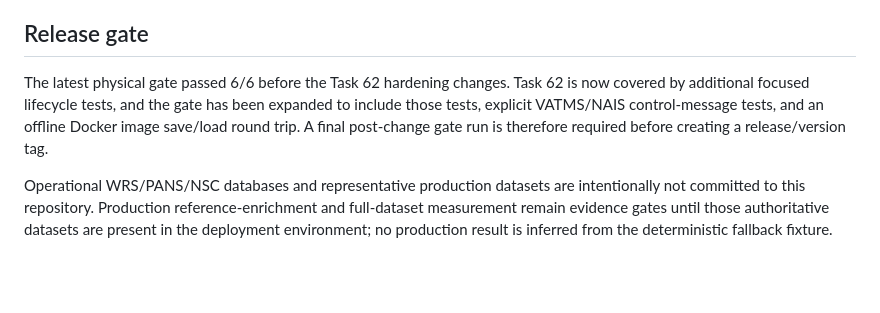
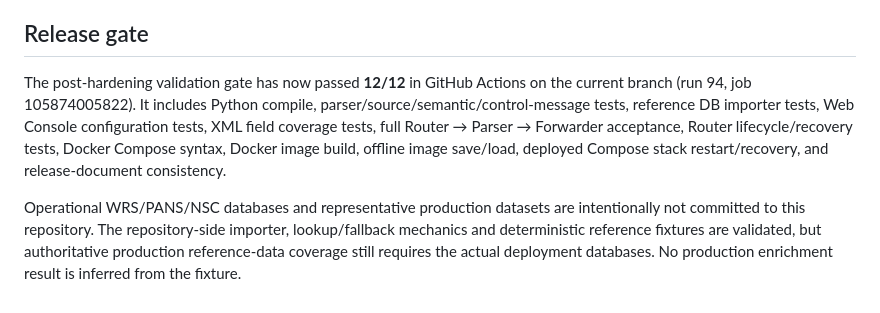
Before and after one commit to XaviourZone/validation-docker, a Markdown page: docs/71-tasking.md, the part around the change. Rendered like a GitHub page; blank space fills up the shorter version.

Commit message:
Update 71-tasking.md with final gate evidence

```diff
--- a/docs/71-tasking.md
+++ b/docs/71-tasking.md
@@ -92,6 +92,6 @@ Legend: ☐ pending  ☑ implemented  ◐ under audit  ✗ failed
 71. ☑ Perform final end-to-end acceptance: source input → Router → Parser → normalization/validation/correlation/enrichment → XML → Forwarder.
 
 ## Release gate
-The latest physical gate passed 6/6 before the Task 62 hardening changes. Task 62 is now covered by additional focused lifecycle tests, and the gate has been expanded to include those tests, explicit VATMS/NAIS control-message tests, and an offline Docker image save/load round trip. A final post-change gate run is therefore required before creating a release/version tag.
+The post-hardening validation gate has now passed **12/12** in GitHub Actions on the current branch (run 94, job 105874005822). It includes Python compile, parser/source/semantic/control-message tests, reference DB importer tests, Web Console configuration tests, XML field coverage tests, full Router → Parser → Forwarder acceptance, Router lifecycle/recovery tests, Docker Compose syntax, Docker image build, offline image save/load, deployed Compose stack restart/recovery, and release-document consistency.
 
-Operational WRS/PANS/NSC databases and representative production datasets are intentionally not committed to this repository. Production reference-enrichment and full-dataset measurement remain evidence gates until those authoritative datasets are present in the deployment environment; no production result is inferred from the deterministic fallback fixture.
+Operational WRS/PANS/NSC databases and representative production datasets are intentionally not committed to this repository. The repository-side importer, lookup/fallback mechanics and deterministic reference fixtures are validated, but authoritative production reference-data coverage still requires the actual deployment databases. No production enrichment result is inferred from the fixture.
```
